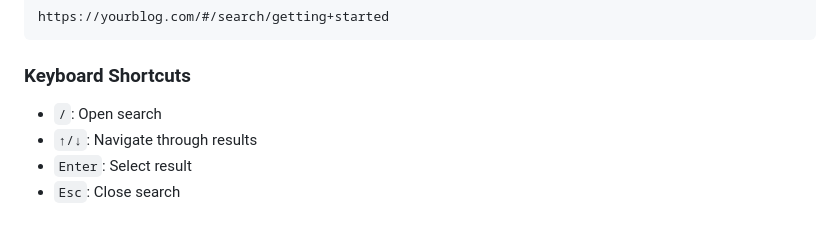
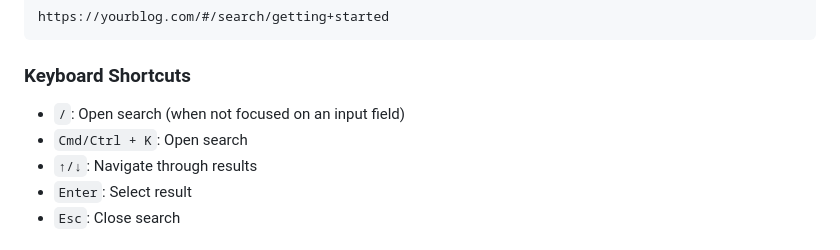
Before and after one commit to magicpages/ghost-typesense, a Markdown page: packages/search-ui/README.md, the part around one of its changes. Drawn GitHub-style.

```diff
--- a/packages/search-ui/README.md
+++ b/packages/search-ui/README.md
@@ -128,7 +221,8 @@ https://yourblog.com/#/search/getting+started
 
 ### Keyboard Shortcuts
 
-- `/`: Open search
+- `/`: Open search (when not focused on an input field)
+- `Cmd/Ctrl + K`: Open search
 - `↑/↓`: Navigate through results
 - `Enter`: Select result
 - `Esc`: Close search
```
Also changed, not shown: other parts of packages/search-ui/README.md (+105 -12 lines).
